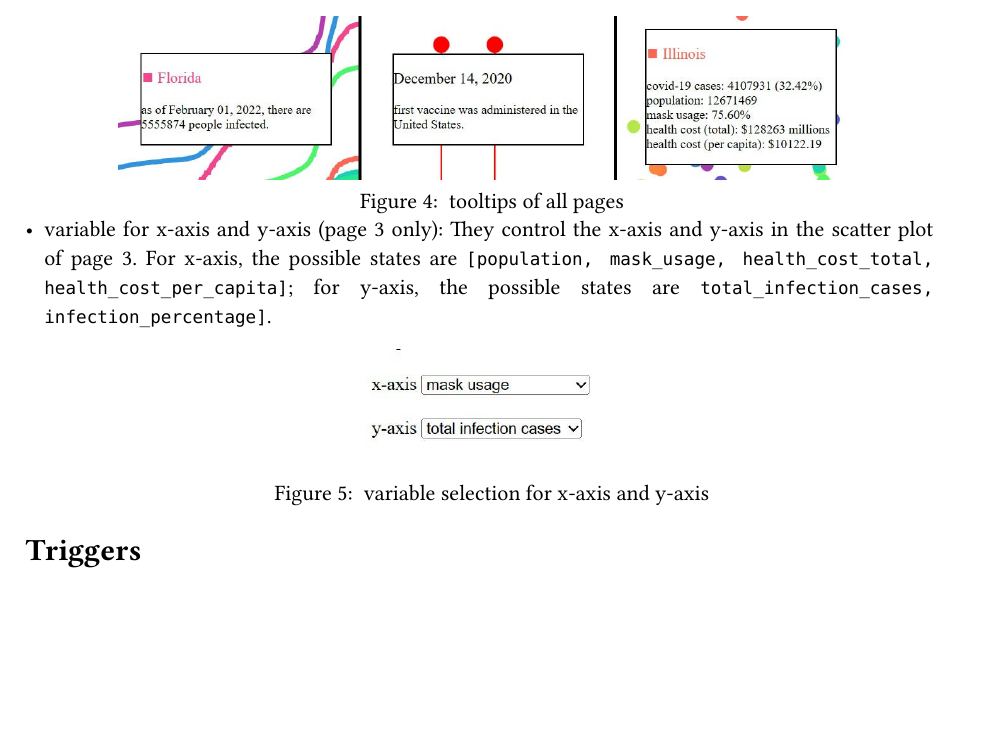
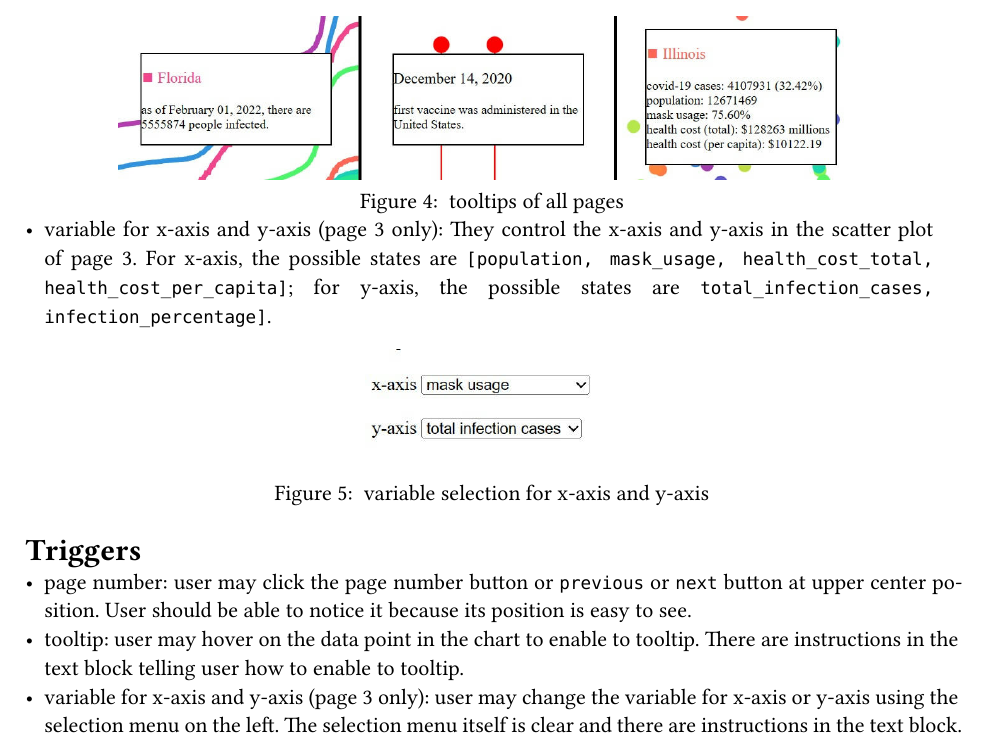
Before and after one commit to LogicFan/logicfan.github.io, a Typst document (report/report.typ): part of page 3 of 3, cut so that both start at the same text, the shorter picture padded with empty space. The pictures show the PDF file report/report.pdf that the author committed with the source.

Commit message:
finish report

```diff
--- a/report/report.typ
+++ b/report/report.typ
@@ -91,3 +91,6 @@ On page 2, there are event annotations. They follow the same structure (i.e. red
 
 = Triggers
 // What are the triggers that connect user actions to changes of state in the narrative visualization? What affordances are provided to the user to communicate to them what options are available to them in the narrative visualization?
+- page number: user may click the page number button or `previous` or `next` button at upper center position. User should be able to notice it because its position is easy to see.
+- tooltip: user may hover on the data point in the chart to enable to tooltip. There are instructions in the text block telling user how to enable to tooltip.
+- variable for x-axis and y-axis (page 3 only): user may change the variable for x-axis or y-axis using the selection menu on the left. The selection menu itself is clear and there are instructions in the text block.
```
Also changed, not shown: report/report.pdf.
